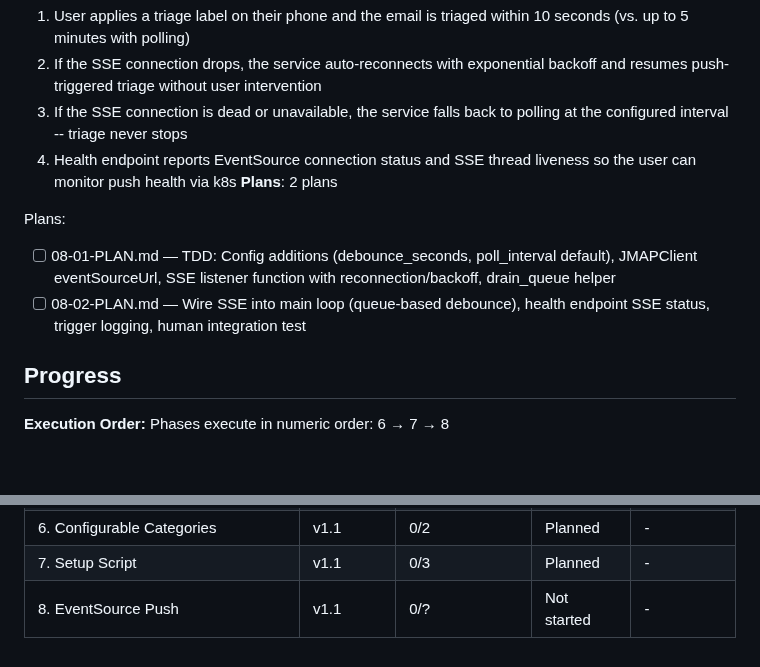
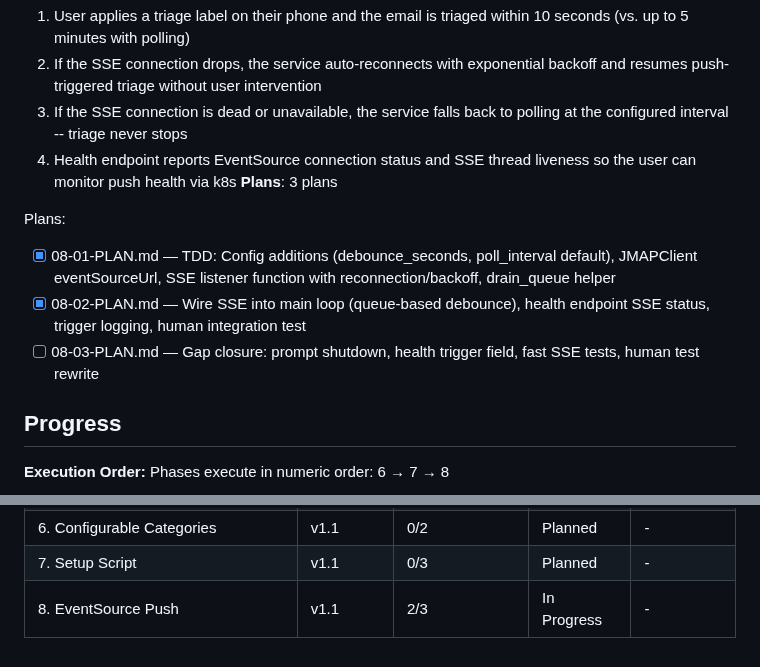
Before and after one commit to HelloThisIsFlo/mailroom, a Markdown page: .planning/ROADMAP.md, 2 parts joined by grey strips. Rendered like a GitHub page; blank space fills up the shorter version.

Commit message:
docs(08): create gap closure plan for UAT issues
Addresses 3 UAT gaps: prompt shutdown via queue sentinel, last_poll_trigger
in health endpoint for human test, and injectable sleep_fn for fast SSE tests.

Co-Authored-By: Claude Opus 4.6 <noreply@anthropic.com>

```diff
--- a/.planning/ROADMAP.md
+++ b/.planning/ROADMAP.md
@@ -73,11 +73,12 @@ Plans:
   2. If the SSE connection drops, the service auto-reconnects with exponential backoff and resumes push-triggered triage without user intervention
   3. If the SSE connection is dead or unavailable, the service falls back to polling at the configured interval -- triage never stops
   4. Health endpoint reports EventSource connection status and SSE thread liveness so the user can monitor push health via k8s
-**Plans**: 2 plans
+**Plans**: 3 plans
 
 Plans:
-- [ ] 08-01-PLAN.md — TDD: Config additions (debounce_seconds, poll_interval default), JMAPClient eventSourceUrl, SSE listener function with reconnection/backoff, drain_queue helper
-- [ ] 08-02-PLAN.md — Wire SSE into main loop (queue-based debounce), health endpoint SSE status, trigger logging, human integration test
+- [x] 08-01-PLAN.md — TDD: Config additions (debounce_seconds, poll_interval default), JMAPClient eventSourceUrl, SSE listener function with reconnection/backoff, drain_queue helper
+- [x] 08-02-PLAN.md — Wire SSE into main loop (queue-based debounce), health endpoint SSE status, trigger logging, human integration test
+- [ ] 08-03-PLAN.md — Gap closure: prompt shutdown, health trigger field, fast SSE tests, human test rewrite
 
 ## Progress
 
@@ -94,4 +95,4 @@ Phases execute in numeric order: 6 → 7 → 8
 | 5. Documentation and Showcase | v1.0 | 3/3 | Complete | 2026-02-25 |
 | 6. Configurable Categories | v1.1 | 0/2 | Planned | - |
 | 7. Setup Script | v1.1 | 0/3 | Planned | - |
-| 8. EventSource Push | v1.1 | 0/? | Not started | - |
+| 8. EventSource Push | v1.1 | 2/3 | In Progress | - |
```
Also changed, not shown: 1 other file.
